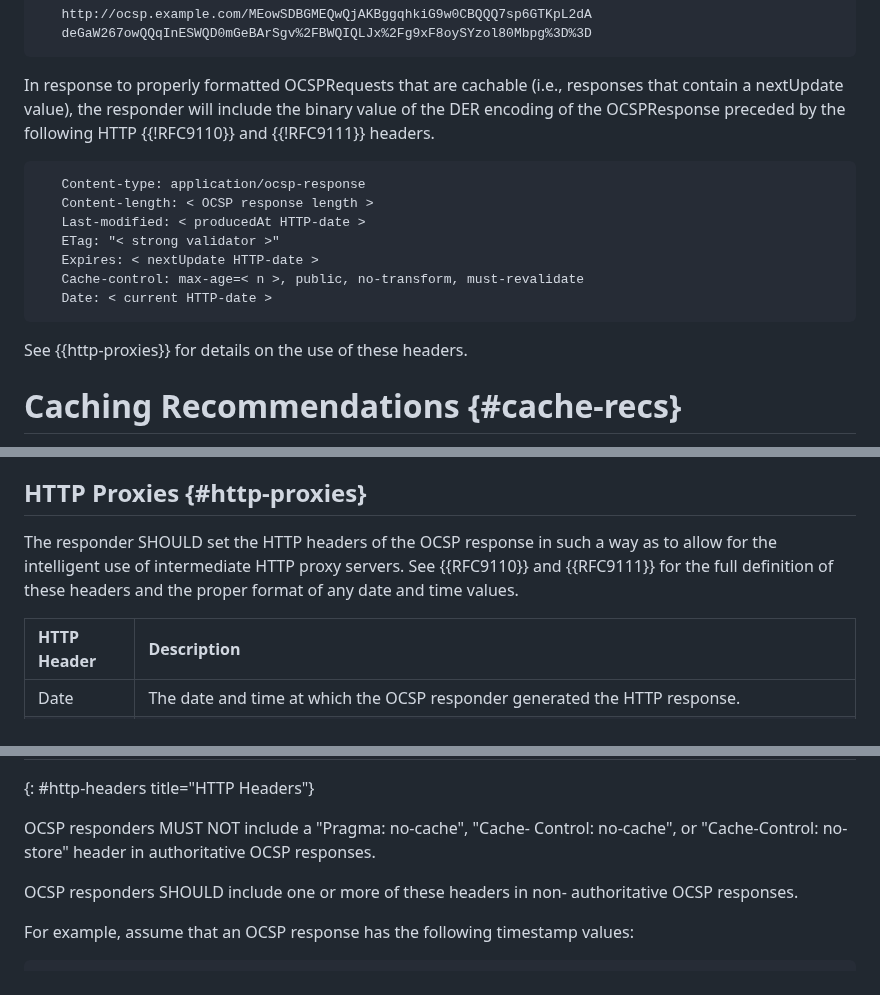
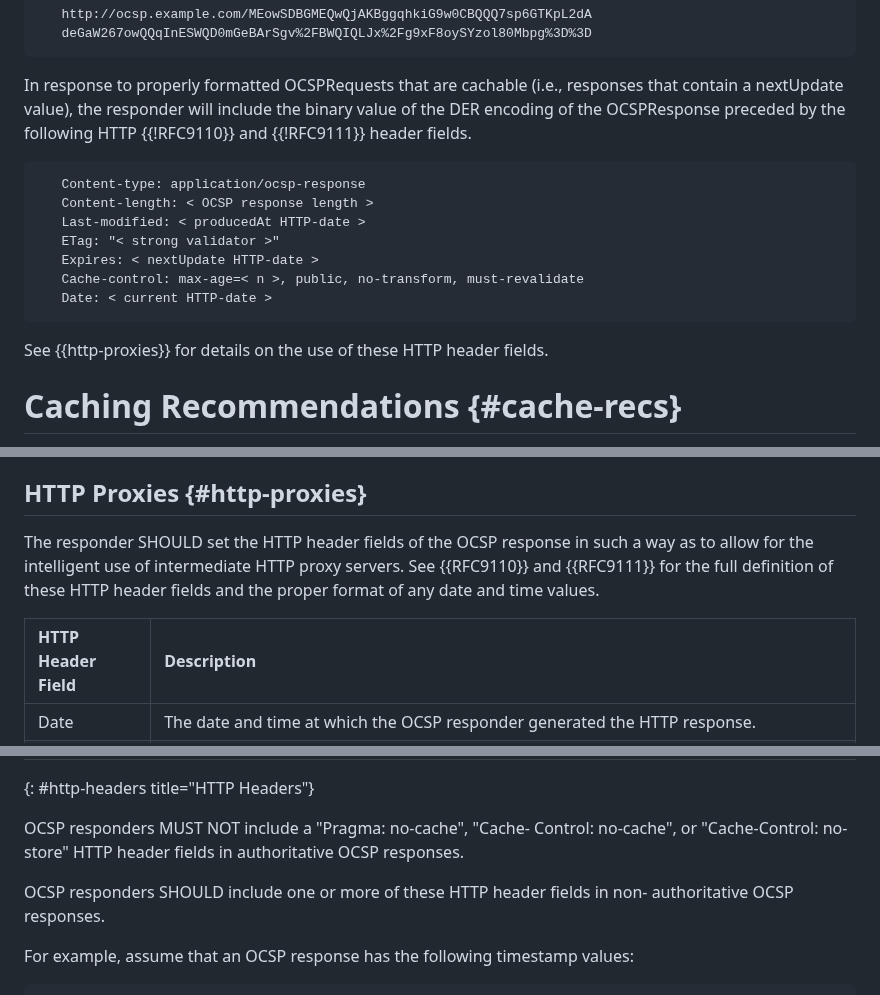
Before and after one commit to lamps-wg/RFC5019bis, a Markdown page: draft-ietf-lamps-rfc5019bis.md, 3 parts joined by grey strips. Rendered like a GitHub page.

Commit message:
s/headers/heard fields
Address Murray's comment; see:
https://datatracker.ietf.org/doc/draft-ietf-lamps-rfc5019bis/ballot/#draft-ietf-lamps-rfc5019bis_murray-kucherawy

```diff
--- a/draft-ietf-lamps-rfc5019bis.md
+++ b/draft-ietf-lamps-rfc5019bis.md
@@ -483,7 +483,7 @@ to the URI specified in the AIA extension {{RFC5280}}. For example:
 In response to properly formatted OCSPRequests that are cachable
 (i.e., responses that contain a nextUpdate value), the responder will
 include the binary value of the DER encoding of the OCSPResponse
-preceded by the following HTTP {{!RFC9110}} and {{!RFC9111}} headers.
+preceded by the following HTTP {{!RFC9110}} and {{!RFC9111}} header fields.
 
 ~~~~~~
    Content-type: application/ocsp-response
@@ -495,7 +495,7 @@ preceded by the following HTTP {{!RFC9110}} and {{!RFC9111}} headers.
    Date: < current HTTP-date >
 ~~~~~~
 
-See {{http-proxies}} for details on the use of these headers.
+See {{http-proxies}} for details on the use of these HTTP header fields.
 
 # Caching Recommendations {#cache-recs}
 
@@ -526,12 +526,12 @@ OCSP response before the max-age time.
 
 ## HTTP Proxies {#http-proxies}
 
-The responder SHOULD set the HTTP headers of the OCSP response in
+The responder SHOULD set the HTTP header fields of the OCSP response in
 such a way as to allow for the intelligent use of intermediate HTTP
 proxy servers. See {{RFC9110}} and {{RFC9111}} for the full definition
-of these headers and the proper format of any date and time values.
+of these HTTP header fields and the proper format of any date and time values.
 
-| HTTP Header | Description |
+| HTTP Header Field | Description |
 |:---|:---|
 | Date | The date and time at which the OCSP responder generated the HTTP response. |
 | Last-Modified | This value specifies the date and time at which the OCSP responder last modified the response. This date and time will be the same as the thisUpdate timestamp in the request itself. |
@@ -541,10 +541,10 @@ of these headers and the proper format of any date and time values.
 {: #http-headers title="HTTP Headers"}
 
 OCSP responders MUST NOT include a "Pragma: no-cache", "Cache-
-Control: no-cache", or "Cache-Control: no-store" header in
+Control: no-cache", or "Cache-Control: no-store" HTTP header fields in
 authoritative OCSP responses.
 
-OCSP responders SHOULD include one or more of these headers in non-
+OCSP responders SHOULD include one or more of these HTTP header fields in non-
 authoritative OCSP responses.
 
 For example, assume that an OCSP response has the following timestamp
```
Also changed, not shown: other parts of draft-ietf-lamps-rfc5019bis.md (+4 -4 lines).
